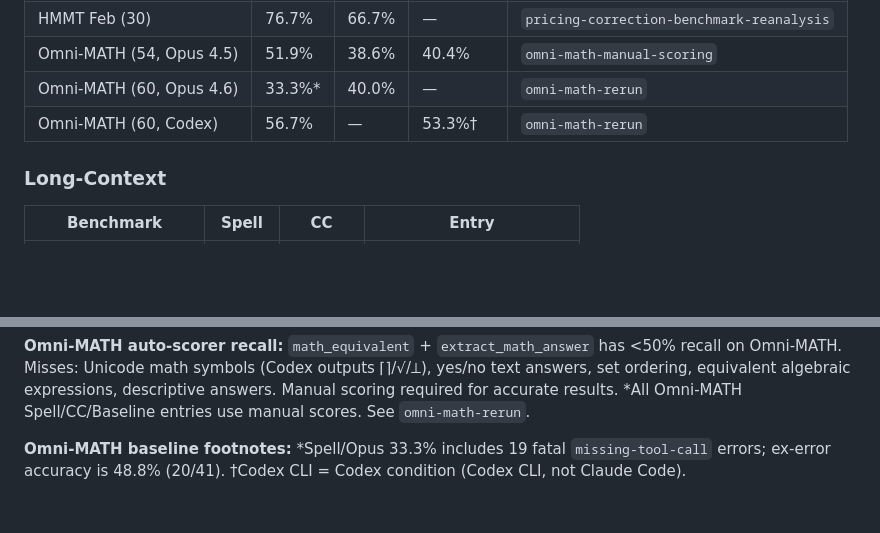
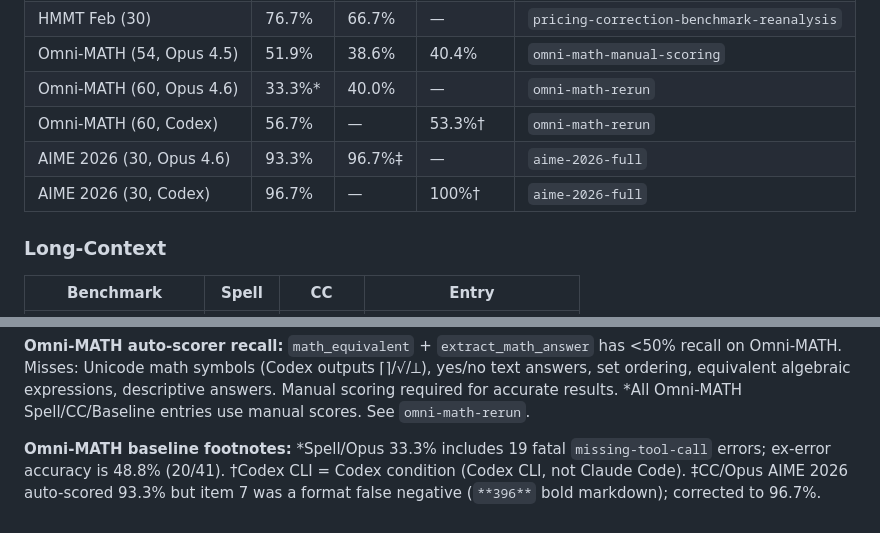
Before and after one commit to lukejoconnor/spell-benchmarking, a Markdown page: AGENTS.md, 2 parts joined by grey strips. GitHub-like rendering; blank space fills up the shorter version.

Commit message:
Add AIME 2026 baseline results
Codex CLI 100%, Spell/Codex 96.7%, CC/Opus 96.7% (corrected), Spell/Opus 93.3%.

Co-Authored-By: Claude Opus 4.6 <noreply@anthropic.com>

```diff
--- a/AGENTS.md
+++ b/AGENTS.md
@@ -131,6 +131,8 @@ Most recent results for comparison. Check notebook entries for full details.
 | Omni-MATH (54, Opus 4.5) | 51.9% | 38.6% | 40.4% | `omni-math-manual-scoring` |
 | Omni-MATH (60, Opus 4.6) | 33.3%* | 40.0% | — | `omni-math-rerun` |
 | Omni-MATH (60, Codex) | 56.7% | — | 53.3%† | `omni-math-rerun` |
+| AIME 2026 (30, Opus 4.6) | 93.3% | 96.7%‡ | — | `aime-2026-full` |
+| AIME 2026 (30, Codex) | 96.7% | — | 100%† | `aime-2026-full` |
 
 ### Long-Context
 
@@ -273,4 +275,4 @@ Results go to `data/exercism-results/` (timestamped directories) and `notebook/e
 
 **Omni-MATH auto-scorer recall:** `math_equivalent` + `extract_math_answer` has <50% recall on Omni-MATH. Misses: Unicode math symbols (Codex outputs ⌈⌉/√/⟂), yes/no text answers, set ordering, equivalent algebraic expressions, descriptive answers. Manual scoring required for accurate results. *All Omni-MATH Spell/CC/Baseline entries use manual scores. See `omni-math-rerun`.
 
-**Omni-MATH baseline footnotes:** \*Spell/Opus 33.3% includes 19 fatal `missing-tool-call` errors; ex-error accuracy is 48.8% (20/41). †Codex CLI = Codex condition (Codex CLI, not Claude Code).
+**Omni-MATH baseline footnotes:** \*Spell/Opus 33.3% includes 19 fatal `missing-tool-call` errors; ex-error accuracy is 48.8% (20/41). †Codex CLI = Codex condition (Codex CLI, not Claude Code). ‡CC/Opus AIME 2026 auto-scored 93.3% but item 7 was a format false negative (`**396**` bold markdown); corrected to 96.7%.
```
